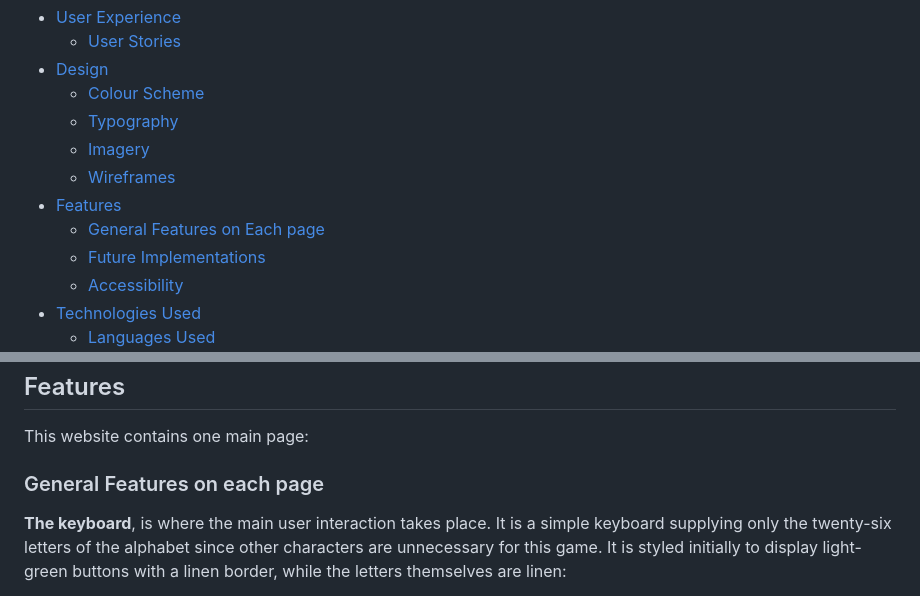
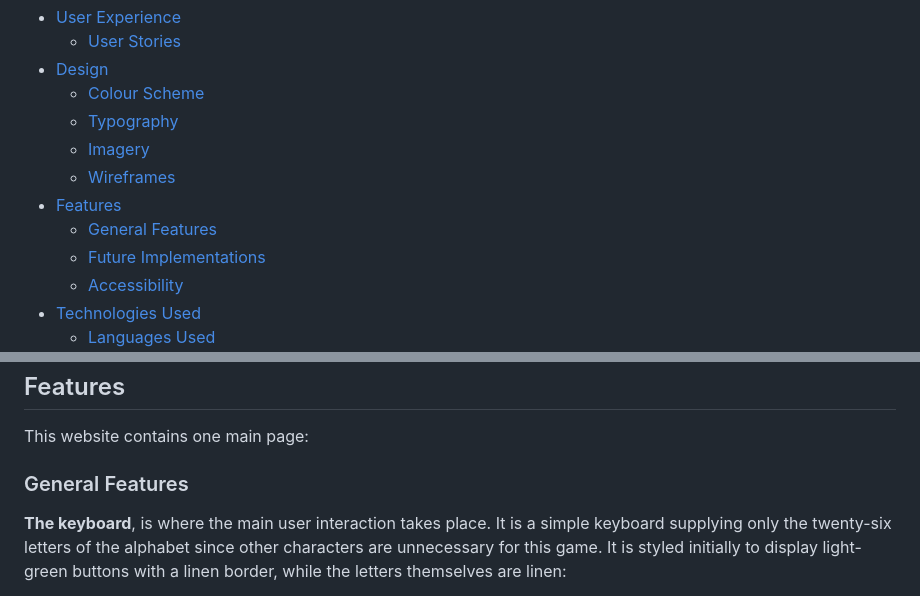
Before and after one commit to niallpcarroll/musical-hangman, a Markdown page: README.md, 2 parts joined by grey strips. GitHub-like rendering.

Commit message:
Alter description and link for general features section in readme

```diff
--- a/README.md
+++ b/README.md
@@ -16,7 +16,7 @@ Find the link to the site [here](https://niallpcarroll.github.io/musical-hangman
   - [Imagery](#imagery)
   - [Wireframes](#wireframes)
 - [Features](#features)
-  - [General Features on Each page](#general-features-on-each-page)
+  - [General Features](#general-features)
   - [Future Implementations](#future-implementations)
   - [Accessibility](#accessibility)
 - [Technologies Used](#technologies-used)
@@ -86,7 +86,7 @@ These were the original wireframe ideas for the game layout:
 ## Features
 This website contains one main page:
 
-### General Features on each page
+### General Features
 **The keyboard**, is where the main user interaction takes place. It is a simple keyboard supplying only the twenty-six letters of the alphabet since other characters are unnecessary for this game. It is styled initially to display light-green buttons with a linen border, while the letters themselves are linen:
 
 <details open>
```
